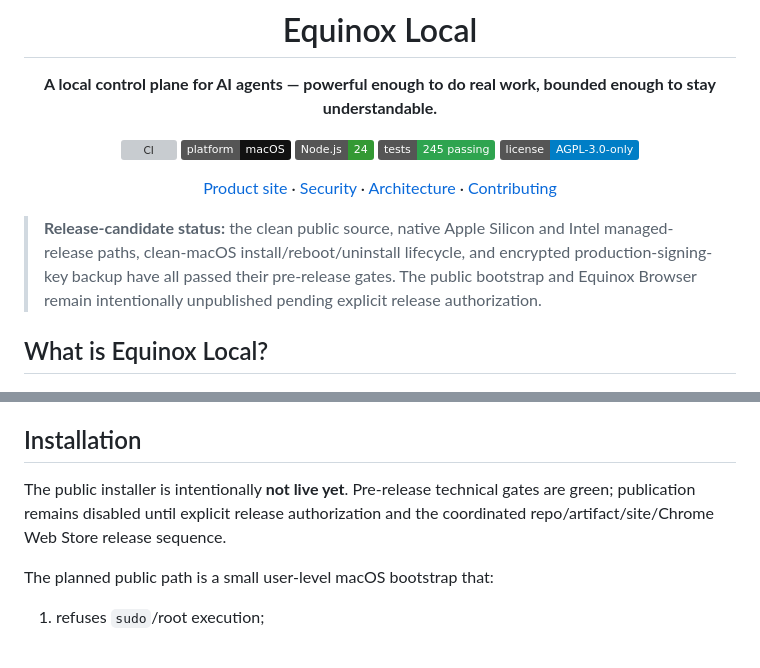
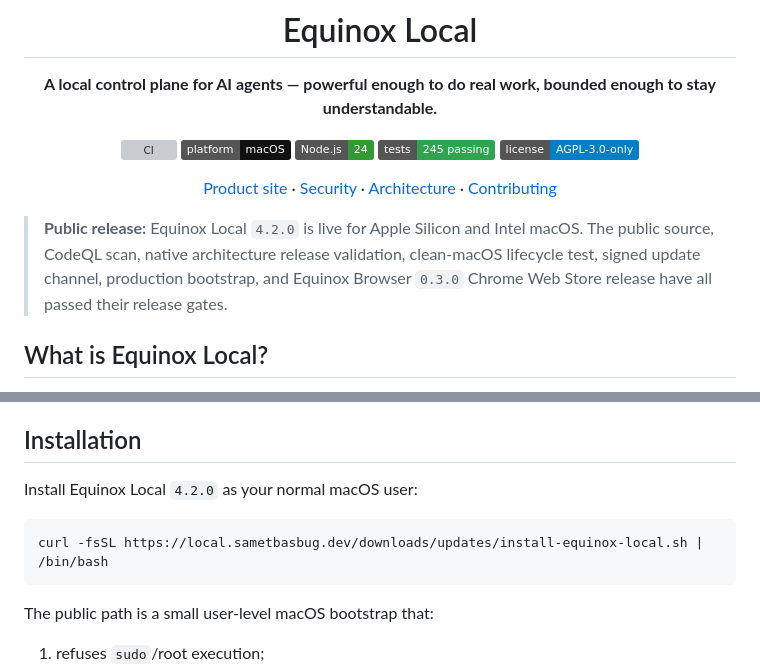
Before and after one commit to sametbasbug/equinox-local, a Markdown page: README.md, 2 parts joined by grey strips. GitHub-like rendering; badges without logos; grey boxes are pictures that could not be loaded.

Commit message:
Document the live Equinox Local 4.2.0 release

````diff
--- a/README.md
+++ b/README.md
@@ -14,7 +14,7 @@
 [Product site](https://local.sametbasbug.dev/) · [Security](SECURITY.md) · [Architecture](docs/architecture.md) · [Contributing](CONTRIBUTING.md)
 </div>
 
-> **Release-candidate status:** the clean public source, native Apple Silicon and Intel managed-release paths, clean-macOS install/reboot/uninstall lifecycle, and encrypted production-signing-key backup have all passed their pre-release gates. The public bootstrap and Equinox Browser remain intentionally unpublished pending explicit release authorization.
+> **Public release:** Equinox Local `4.2.0` is live for Apple Silicon and Intel macOS. The public source, CodeQL scan, native architecture release validation, clean-macOS lifecycle test, signed update channel, production bootstrap, and Equinox Browser `0.3.0` Chrome Web Store release have all passed their release gates.
 
 ## What is Equinox Local?
 
@@ -78,9 +78,13 @@ More: [docs/browser.md](docs/browser.md)
 
 ## Installation
 
-The public installer is intentionally **not live yet**. Pre-release technical gates are green; publication remains disabled until explicit release authorization and the coordinated repo/artifact/site/Chrome Web Store release sequence.
+Install Equinox Local `4.2.0` as your normal macOS user:
 
-The planned public path is a small user-level macOS bootstrap that:
+```bash
+curl -fsSL https://local.sametbasbug.dev/downloads/updates/install-equinox-local.sh | /bin/bash
+```
+
+The public path is a small user-level macOS bootstrap that:
 
 1. refuses `sudo`/root execution;
 2. detects Apple Silicon vs Intel;
````
